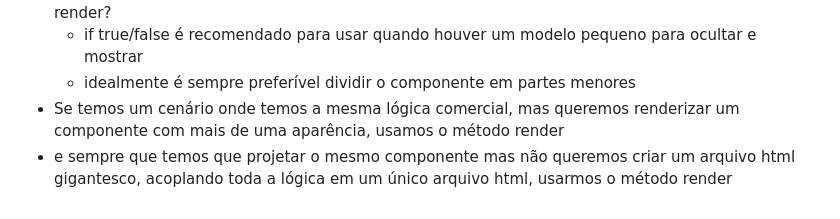
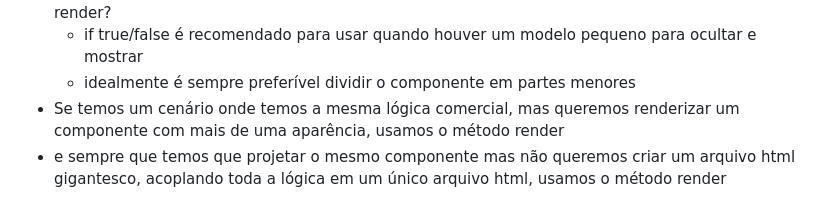
Before and after one commit to Josius/Estudos-Salesforce-LWC, a Markdown page: Aulas-seção-01-02-03/52-53-Lifecicle-Hooks/52-53-Lifecicle-Hooks.md, the part around the change. GitHub-like rendering.

```diff
--- a/Aulas-seção-01-02-03/52-53-Lifecicle-Hooks/52-53-Lifecicle-Hooks.md
+++ b/Aulas-seção-01-02-03/52-53-Lifecicle-Hooks/52-53-Lifecicle-Hooks.md
@@ -47,4 +47,4 @@ São métodos de retorno de chamadas (callbacks) acionados em uma fase específi
   - if true/false é recomendado para usar quando houver um modelo pequeno para ocultar e mostrar
   - idealmente é sempre preferível dividir o componente em partes menores
 - Se temos um cenário onde temos a mesma lógica comercial, mas queremos renderizar um componente com mais de uma aparência, usamos o método render
-- e sempre que temos que projetar o mesmo componente mas não queremos criar um arquivo html gigantesco, acoplando toda a lógica em um único arquivo html, usarmos o método render
+- e sempre que temos que projetar o mesmo componente mas não queremos criar um arquivo html gigantesco, acoplando toda a lógica em um único arquivo html, usamos o método render
```
Also changed, not shown: Aulas-seção-01-02-03/57-Intro-to-Components-Communication/57-Intro-to-Components-Communication.md (added, +5 -0 lines).
